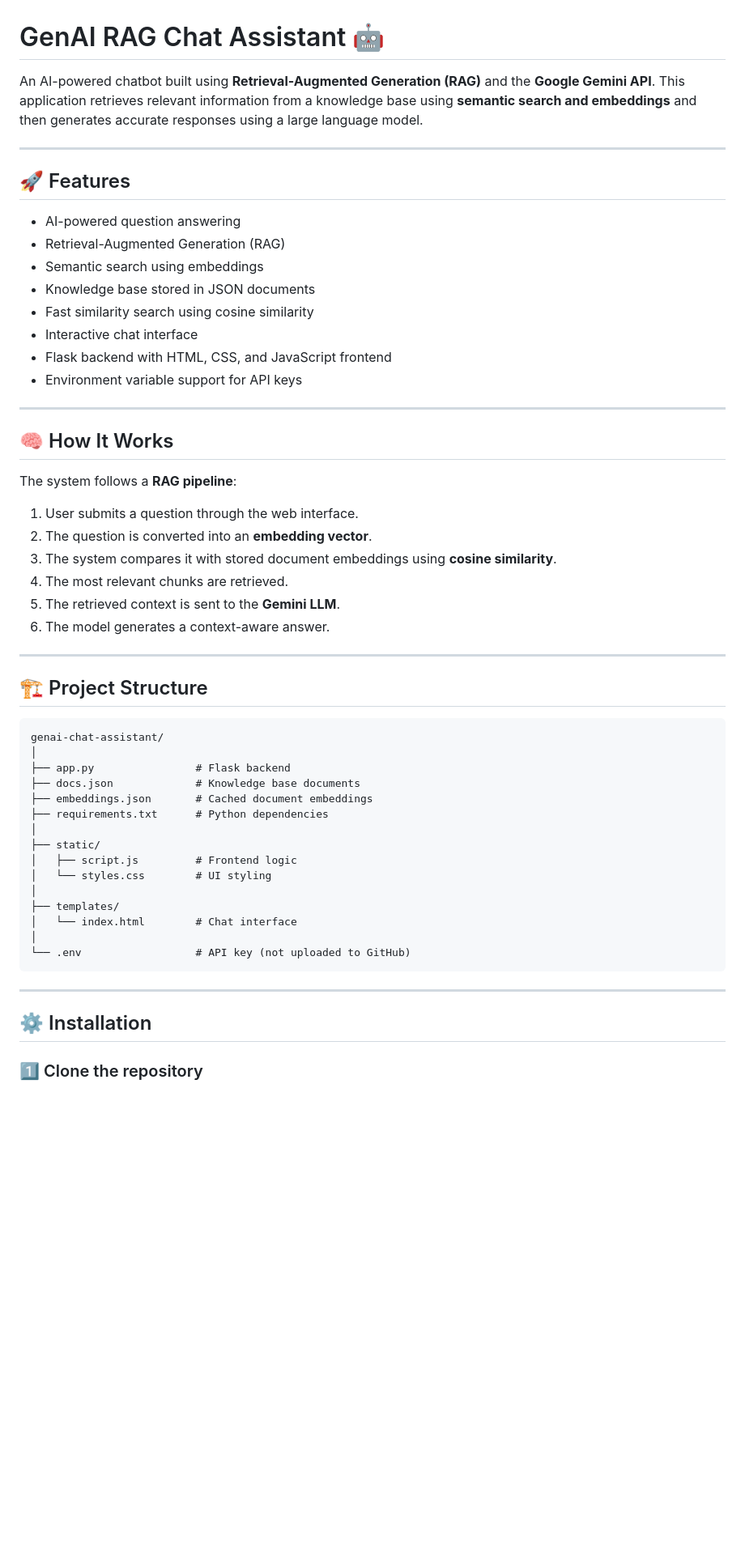
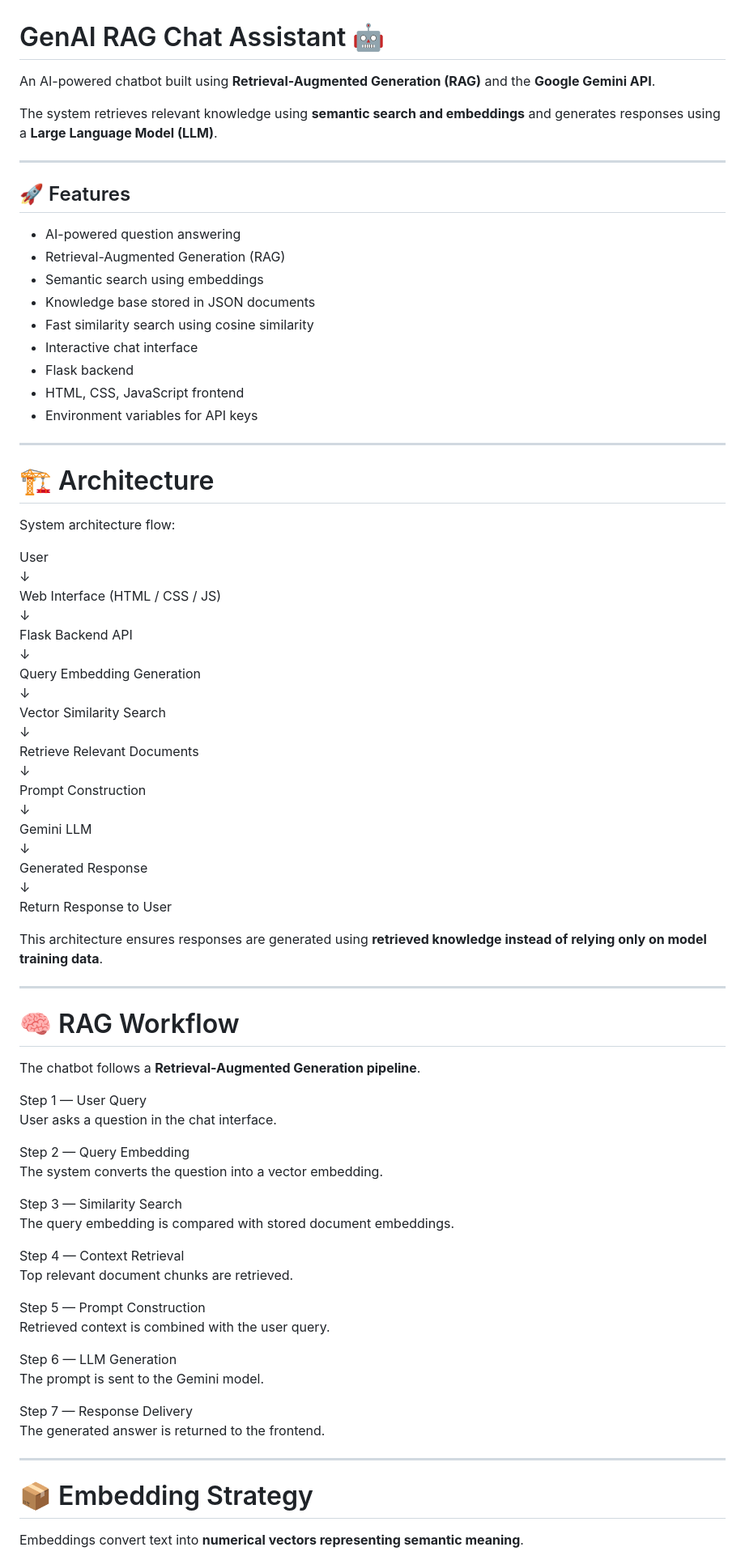
Before and after one commit to Parthu-M/Production-Grade-GenAI-Assistant-with-RAG, a Markdown page: README.md, the part around one of its changes. Shown at 81% size. Drawn GitHub-style; blank space fills up the shorter version.

````diff
--- a/README.md
+++ b/README.md
@@ -1,59 +1,81 @@
 # GenAI RAG Chat Assistant 🤖
 
 An AI-powered chatbot built using **Retrieval-Augmented Generation (RAG)** and the **Google Gemini API**.
-This application retrieves relevant information from a knowledge base using **semantic search and embeddings** and then generates accurate responses using a large language model.
+
+The system retrieves relevant knowledge using **semantic search and embeddings** and generates responses using a **Large Language Model (LLM)**.
 
 ---
 
 ## 🚀 Features
 
-* AI-powered question answering
-* Retrieval-Augmented Generation (RAG)
-* Semantic search using embeddings
-* Knowledge base stored in JSON documents
-* Fast similarity search using cosine similarity
-* Interactive chat interface
-* Flask backend with HTML, CSS, and JavaScript frontend
-* Environment variable support for API keys
+- AI-powered question answering
+- Retrieval-Augmented Generation (RAG)
+- Semantic search using embeddings
+- Knowledge base stored in JSON documents
+- Fast similarity search using cosine similarity
+- Interactive chat interface
+- Flask backend
+- HTML, CSS, JavaScript frontend
+- Environment variables for API keys
 
 ---
 
-## 🧠 How It Works
+# 🏗 Architecture
 
-The system follows a **RAG pipeline**:
+System architecture flow:
 
-1. User submits a question through the web interface.
-2. The question is converted into an **embedding vector**.
-3. The system compares it with stored document embeddings using **cosine similarity**.
-4. The most relevant chunks are retrieved.
-5. The retrieved context is sent to the **Gemini LLM**.
-6. The model generates a context-aware answer.
+User
+↓
+Web Interface (HTML / CSS / JS)
+↓
+Flask Backend API
+↓
+Query Embedding Generation
+↓
+Vector Similarity Search
+↓
+Retrieve Relevant Documents
+↓
+Prompt Construction
+↓
+Gemini LLM
+↓
+Generated Response
+↓
+Return Response to User
+
+This architecture ensures responses are generated using **retrieved knowledge instead of relying only on model training data**.
 
 ---
 
-## 🏗 Project Structure
+# 🧠 RAG Workflow
 
-```
-genai-chat-assistant/
-│
-├── app.py                # Flask backend
-├── docs.json             # Knowledge base documents
-├── embeddings.json       # Cached document embeddings
-├── requirements.txt      # Python dependencies
-│
-├── static/
-│   ├── script.js         # Frontend logic
-│   └── styles.css        # UI styling
-│
-├── templates/
-│   └── index.html        # Chat interface
-│
-└── .env                  # API key (not uploaded to GitHub)
-```
+The chatbot follows a **Retrieval-Augmented Generation pipeline**.
+
+Step 1 — User Query
+User asks a question in the chat interface.
+
+Step 2 — Query Embedding
+The system converts the question into a vector embedding.
+
+Step 3 — Similarity Search
+The query embedding is compared with stored document embeddings.
+
+Step 4 — Context Retrieval
+Top relevant document chunks are retrieved.
+
+Step 5 — Prompt Construction
+Retrieved context is combined with the user query.
+
+Step 6 — LLM Generation
+The prompt is sent to the Gemini model.
+
+Step 7 — Response Delivery
+The generated answer is returned to the frontend.
 
 ---
 
-## ⚙️ Installation
+# 📦 Embedding Strategy
 
-### 1️⃣ Clone the repository
+Embeddings convert text into **numerical vectors representing semantic meaning**.
 
````
Also changed, not shown: other parts of README.md (+135 -66 lines).
